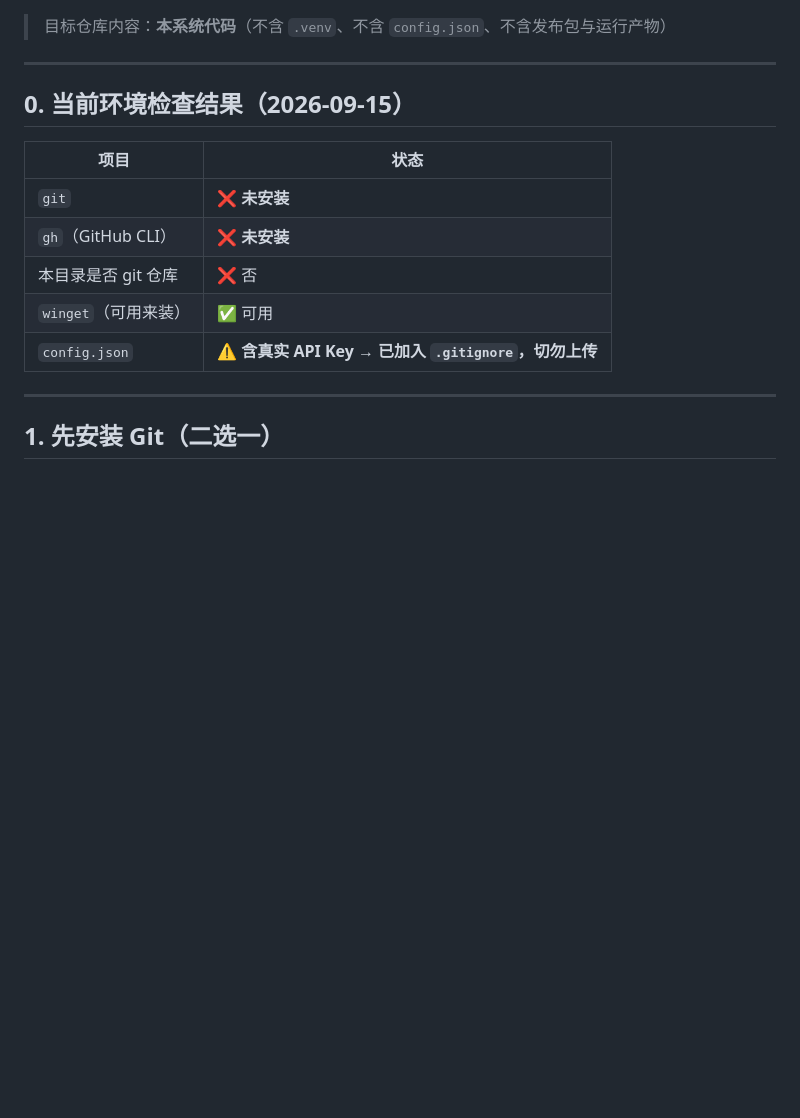
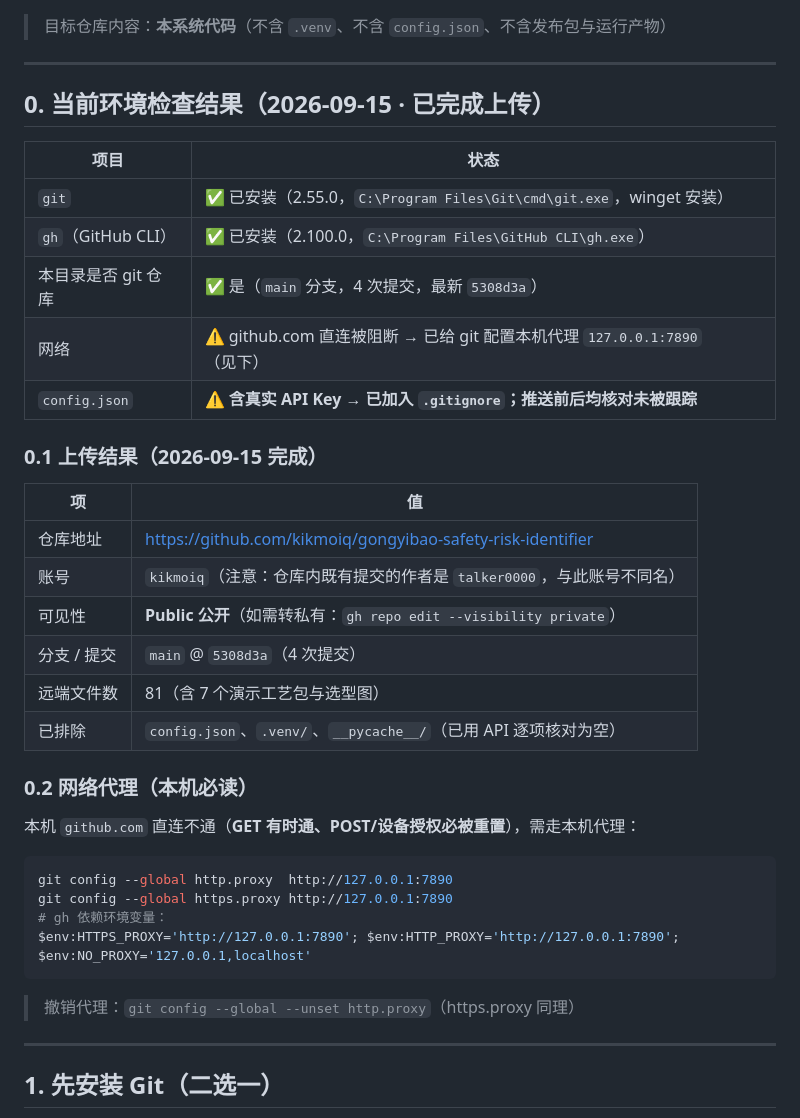
Before and after one commit to kikmoiq/gongyibao-safety-risk-identifier, a Markdown page: 上传到GitHub.md, the part around the change. GitHub-like rendering; blank space fills up the shorter version.

Commit message:
docs: 记录 GitHub 仓库地址与本机代理/环境结果

````diff
--- a/上传到GitHub.md
+++ b/上传到GitHub.md
@@ -4,15 +4,39 @@
 
 ---
 
-## 0. 当前环境检查结果（2026-09-15）
+## 0. 当前环境检查结果（2026-09-15 · 已完成上传）
 
 | 项目 | 状态 |
 |---|---|
-| `git` | ❌ **未安装** |
-| `gh`（GitHub CLI） | ❌ **未安装** |
-| 本目录是否 git 仓库 | ❌ 否 |
-| `winget`（可用来装） | ✅ 可用 |
-| `config.json` | ⚠️ **含真实 API Key → 已加入 `.gitignore`，切勿上传** |
+| `git` | ✅ 已安装（2.55.0，`C:\Program Files\Git\cmd\git.exe`，winget 安装） |
+| `gh`（GitHub CLI） | ✅ 已安装（2.100.0，`C:\Program Files\GitHub CLI\gh.exe`） |
+| 本目录是否 git 仓库 | ✅ 是（`main` 分支，4 次提交，最新 `5308d3a`） |
+| 网络 | ⚠️ github.com 直连被阻断 → 已给 git 配置本机代理 `127.0.0.1:7890`（见下） |
+| `config.json` | ⚠️ **含真实 API Key → 已加入 `.gitignore`；推送前后均核对未被跟踪** |
+
+### 0.1 上传结果（2026-09-15 完成）
+
+| 项 | 值 |
+|---|---|
+| 仓库地址 | <https://github.com/kikmoiq/gongyibao-safety-risk-identifier> |
+| 账号 | `kikmoiq`（注意：仓库内既有提交的作者是 `talker0000`，与此账号不同名） |
+| 可见性 | **Public 公开**（如需转私有：`gh repo edit --visibility private`） |
+| 分支 / 提交 | `main` @ `5308d3a`（4 次提交） |
+| 远端文件数 | 81（含 7 个演示工艺包与选型图） |
+| 已排除 | `config.json`、`.venv/`、`__pycache__/`（已用 API 逐项核对为空） |
+
+### 0.2 网络代理（本机必读）
+
+本机 `github.com` 直连不通（**GET 有时通、POST/设备授权必被重置**），需走本机代理：
+
+```powershell
+git config --global http.proxy  http://127.0.0.1:7890
+git config --global https.proxy http://127.0.0.1:7890
+# gh 依赖环境变量：
+$env:HTTPS_PROXY='http://127.0.0.1:7890'; $env:HTTP_PROXY='http://127.0.0.1:7890'; $env:NO_PROXY='127.0.0.1,localhost'
+```
+
+> 撤销代理：`git config --global --unset http.proxy`（https.proxy 同理）
 
 ---
 
````
